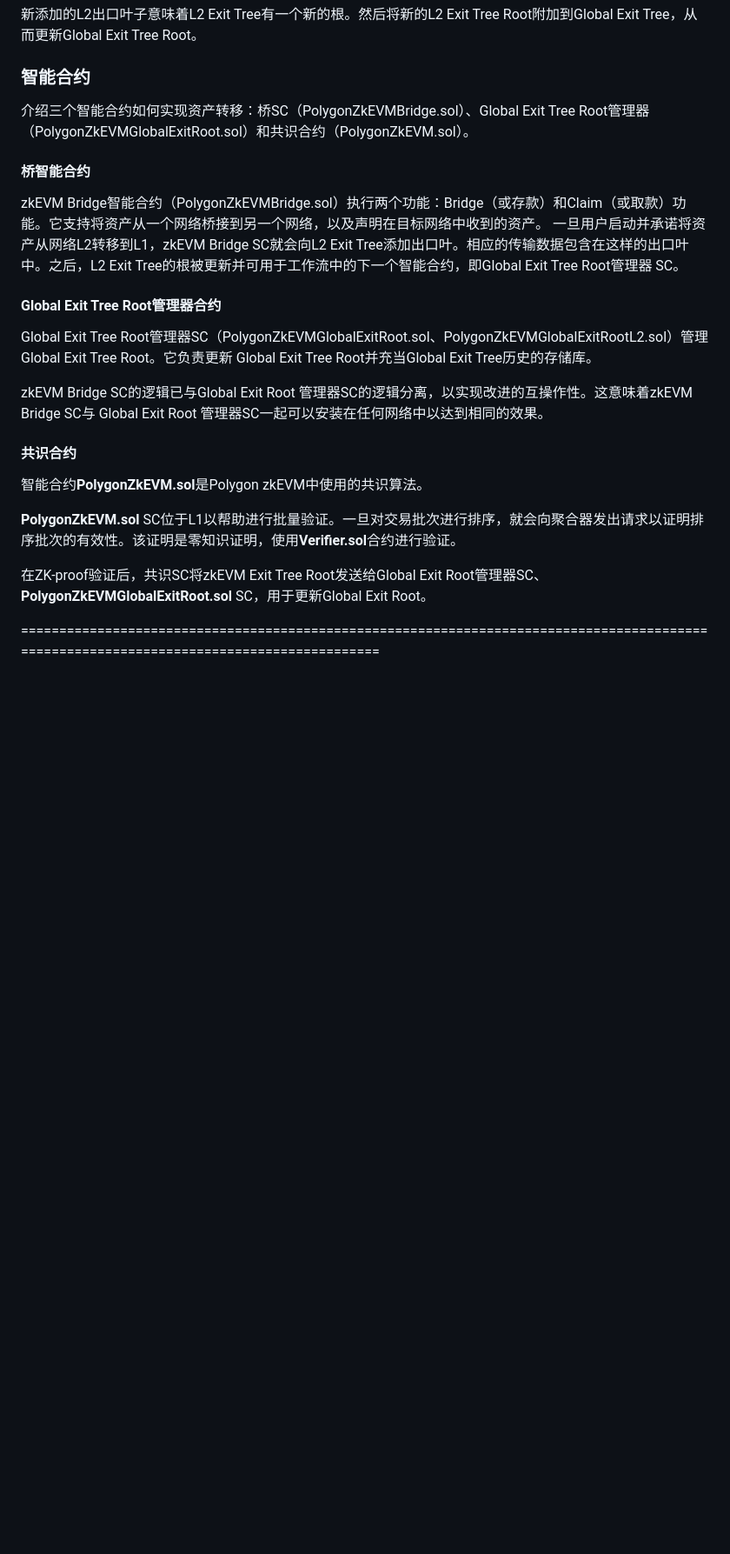
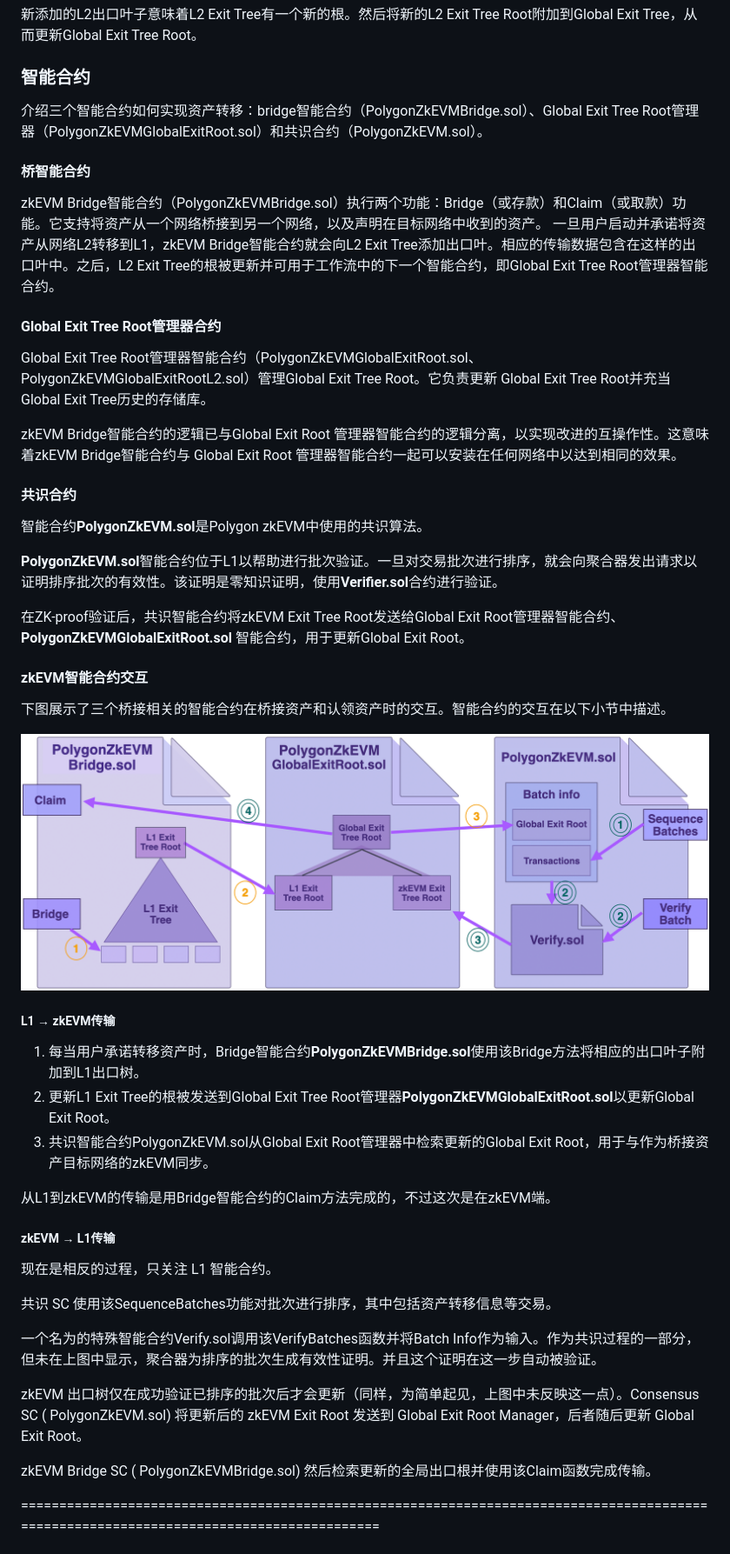
Before and after one commit to hjdb88/polygon-zkevm-analysis, a Markdown page: docs/Polygon zkEVM.md, the part around the change printed below. Shown: that part at 87% size. Rendered like a GitHub page; pictures changed too: docs/assets/04007-overall-interact-bridge-scs.png (added); blank space fills up the shorter version.

```diff
--- a/docs/Polygon zkEVM.md
+++ b/docs/Polygon zkEVM.md
@@ -1017,26 +1017,51 @@ Metadata: 0x116...
 
 ### 智能合约
 
-介绍三个智能合约如何实现资产转移：桥SC（PolygonZkEVMBridge.sol）、Global Exit Tree Root管理器（PolygonZkEVMGlobalExitRoot.sol）和共识合约（PolygonZkEVM.sol）。
+介绍三个智能合约如何实现资产转移：bridge智能合约（PolygonZkEVMBridge.sol）、Global Exit Tree Root管理器（PolygonZkEVMGlobalExitRoot.sol）和共识合约（PolygonZkEVM.sol）。
 
 #### 桥智能合约
 
 zkEVM Bridge智能合约（PolygonZkEVMBridge.sol）执行两个功能：Bridge（或存款）和Claim（或取款）功能。它支持将资产从一个网络桥接到另一个网络，以及声明在目标网络中收到的资产。
-一旦用户启动并承诺将资产从网络L2转移到L1，zkEVM Bridge SC就会向L2 Exit Tree添加出口叶。相应的传输数据包含在这样的出口叶中。之后，L2 Exit Tree的根被更新并可用于工作流中的下一个智能合约，即Global Exit Tree Root管理器 SC。
+一旦用户启动并承诺将资产从网络L2转移到L1，zkEVM Bridge智能合约就会向L2 Exit Tree添加出口叶。相应的传输数据包含在这样的出口叶中。之后，L2 Exit Tree的根被更新并可用于工作流中的下一个智能合约，即Global Exit Tree Root管理器智能合约。
 
 #### Global Exit Tree Root管理器合约
 
-Global Exit Tree Root管理器SC（PolygonZkEVMGlobalExitRoot.sol、PolygonZkEVMGlobalExitRootL2.sol）管理Global Exit Tree Root。它负责更新 Global Exit Tree Root并充当Global Exit Tree历史的存储库。
+Global Exit Tree Root管理器智能合约（PolygonZkEVMGlobalExitRoot.sol、PolygonZkEVMGlobalExitRootL2.sol）管理Global Exit Tree Root。它负责更新 Global Exit Tree Root并充当Global Exit Tree历史的存储库。
 
-zkEVM Bridge SC的逻辑已与Global Exit Root 管理器SC的逻辑分离，以实现改进的互操作性。这意味着zkEVM Bridge SC与 Global Exit Root 管理器SC一起可以安装在任何网络中以达到相同的效果。
+zkEVM Bridge智能合约的逻辑已与Global Exit Root 管理器智能合约的逻辑分离，以实现改进的互操作性。这意味着zkEVM Bridge智能合约与 Global Exit Root 管理器智能合约一起可以安装在任何网络中以达到相同的效果。
 
 #### 共识合约
 
 智能合约**PolygonZkEVM.sol**是Polygon zkEVM中使用的共识算法。
 
-**PolygonZkEVM.sol** SC位于L1以帮助进行批量验证。一旦对交易批次进行排序，就会向聚合器发出请求以证明排序批次的有效性。该证明是零知识证明，使用**Verifier.sol**合约进行验证。
+**PolygonZkEVM.sol**智能合约位于L1以帮助进行批次验证。一旦对交易批次进行排序，就会向聚合器发出请求以证明排序批次的有效性。该证明是零知识证明，使用**Verifier.sol**合约进行验证。
 
-在ZK-proof验证后，共识SC将zkEVM Exit Tree Root发送给Global Exit Root管理器SC、**PolygonZkEVMGlobalExitRoot.sol** SC，用于更新Global Exit Root。
+在ZK-proof验证后，共识智能合约将zkEVM Exit Tree Root发送给Global Exit Root管理器智能合约、**PolygonZkEVMGlobalExitRoot.sol** 智能合约，用于更新Global Exit Root。
+
+#### zkEVM智能合约交互
+
+下图展示了三个桥接相关的智能合约在桥接资产和认领资产时的交互。智能合约的交互在以下小节中描述。
+
+![overall interact bridge scs](assets/04007-overall-interact-bridge-scs.png)
+
+##### L1 → zkEVM传输
+
+1. 每当用户承诺转移资产时，Bridge智能合约**PolygonZkEVMBridge.sol**使用该Bridge方法将相应的出口叶子附加到L1出口树。
+2. 更新L1 Exit Tree的根被发送到Global Exit Tree Root管理器**PolygonZkEVMGlobalExitRoot.sol**以更新Global Exit Root。
+3. 共识智能合约PolygonZkEVM.sol从Global Exit Root管理器中检索更新的Global Exit Root，用于与作为桥接资产目标网络的zkEVM同步。
+
+从L1到zkEVM的传输是用Bridge智能合约的Claim方法完成的，不过这次是在zkEVM端。
+
+##### zkEVM → L1传输
+现在是相反的过程，只关注 L1 智能合约。
+
+共识 SC 使用该SequenceBatches功能对批次进行排序，其中包括资产转移信息等交易。
+
+一个名为的特殊智能合约Verify.sol调用该VerifyBatches函数并将Batch Info作为输入。作为共识过程的一部分，但未在上图中显示，聚合器为排序的批次生成有效性证明。并且这个证明在这一步自动被验证。
+
+zkEVM 出口树仅在成功验证已排序的批次后才会更新（同样，为简单起见，上图中未反映这一点）。Consensus SC ( PolygonZkEVM.sol) 将更新后的 zkEVM Exit Root 发送到 Global Exit Root Manager，后者随后更新 Global Exit Root。
+
+zkEVM Bridge SC ( PolygonZkEVMBridge.sol) 然后检索更新的全局出口根并使用该Claim函数完成传输。
 
 =========================================================================================================================================
 
```
Also changed, not shown: other parts of docs/Polygon zkEVM.md (+23 -23 lines), docs/temp.md (added, +13 -0 lines), 14 other files.
